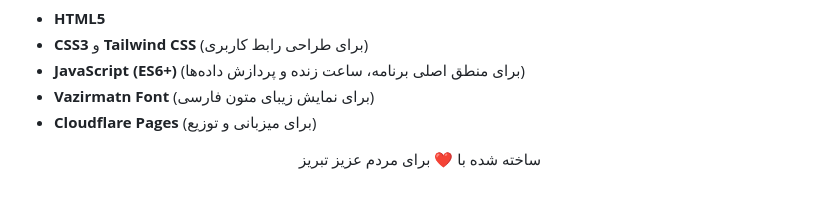
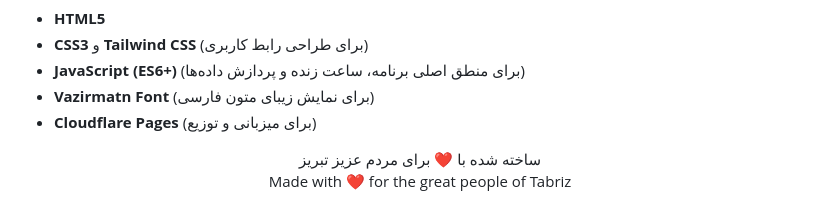
Before and after one commit to pourjanali/TimeMetro, a Markdown page: README.md, the part around the change. Rendered like a GitHub page.

Commit message:
Add English translation for Tabriz message

```diff
--- a/README.md
+++ b/README.md
@@ -53,3 +53,4 @@
 - **Cloudflare Pages** (برای میزبانی و توزیع)
 
 <div align="center">ساخته شده با ❤️ برای مردم عزیز تبریز</div>
+<div align="center">Made with ❤️ for the great people of Tabriz</div>
```
